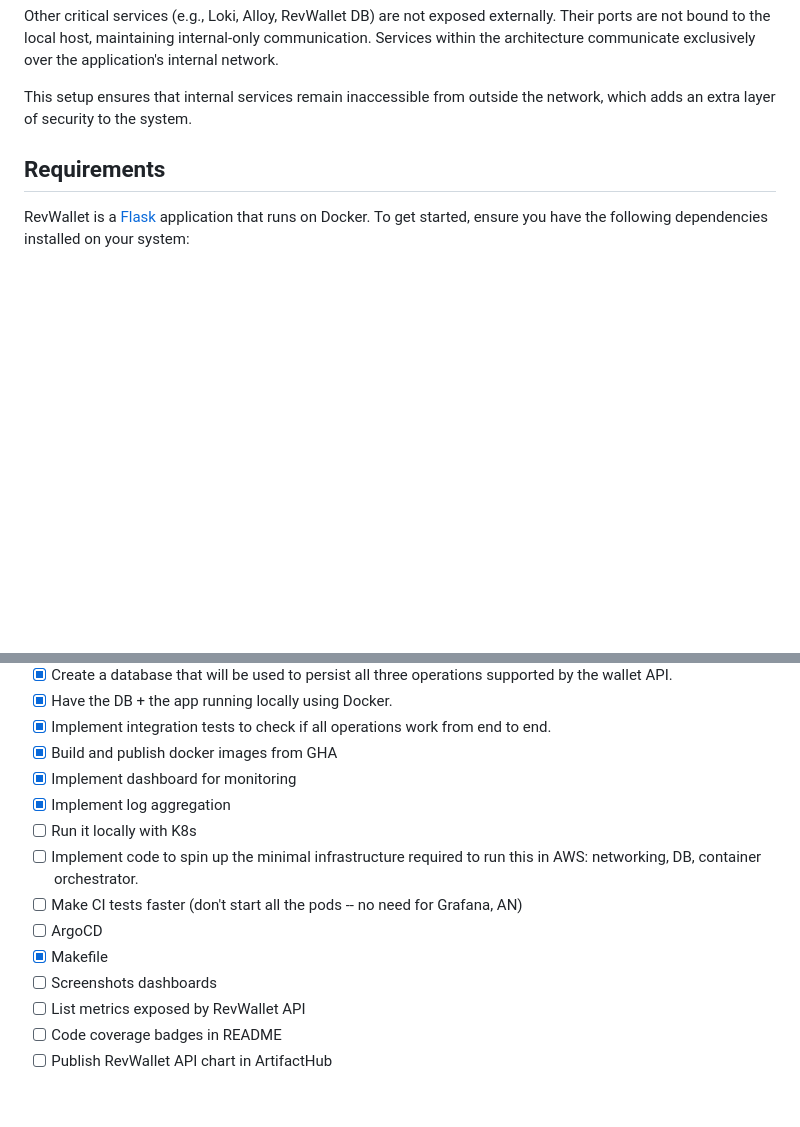
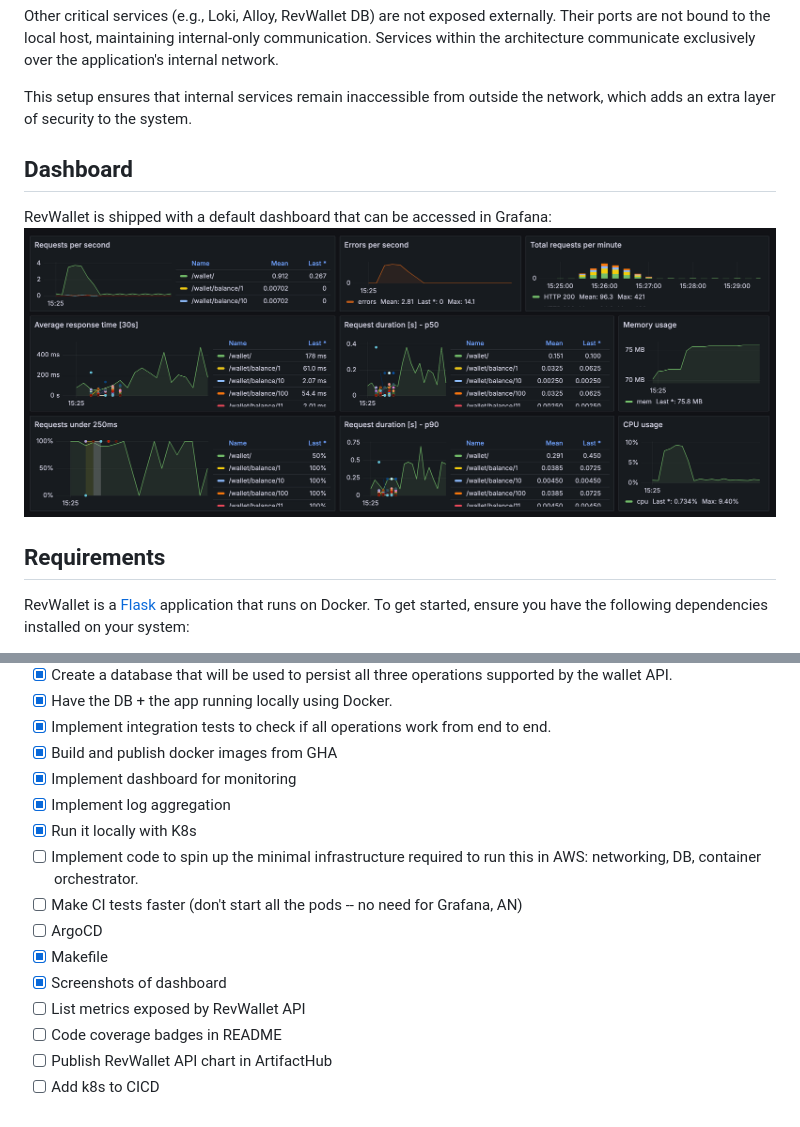
Before and after one commit to arthurjguerra/revwallet, a Markdown page: README.md, 2 parts joined by grey strips. Drawn GitHub-style; pictures changed too: img/revwallet-dashboard.png (added); blank space fills up the shorter version.

Commit message:
feat: add dashboard to readme (#58)

```diff
--- a/README.md
+++ b/README.md
@@ -50,6 +50,10 @@ Only the services routed through Nginx (RevWallet API, Grafana, and Prometheus)
 Other critical services (e.g., Loki, Alloy, RevWallet DB) are not exposed externally. Their ports are not bound to the local host, maintaining internal-only communication. Services within the architecture communicate exclusively over the application's internal network.
 
 This setup ensures that internal services remain inaccessible from outside the network, which adds an extra layer of security to the system.
+
+## Dashboard
+RevWallet is shipped with a default dashboard that can be accessed in Grafana:
+![revwallet-dashboard](./img/revwallet-dashboard.png)
 
 ## Requirements
 RevWallet is a [Flask](https://flask.palletsprojects.com/en/3.0.x/) application that runs on Docker. To get started, ensure you have the following dependencies installed on your system:
@@ -131,12 +135,13 @@ This script will:
 - [X] Build and publish docker images from GHA
 - [X] Implement dashboard for monitoring
 - [X] Implement log aggregation
-- [ ] Run it locally with K8s
+- [X] Run it locally with K8s
 - [ ] Implement code to spin up the minimal infrastructure required to run this in AWS: networking, DB, container orchestrator.
 - [ ] Make CI tests faster (don't start all the pods -- no need for Grafana, AN)
 - [ ] ArgoCD
 - [X] Makefile
-- [ ] Screenshots dashboards
+- [X] Screenshots of dashboard
 - [ ] List metrics exposed by RevWallet API
 - [ ] Code coverage badges in README
 - [ ] Publish RevWallet API chart in ArtifactHub
+- [ ] Add k8s to CICD
```
Also changed, not shown: 1 other file.
